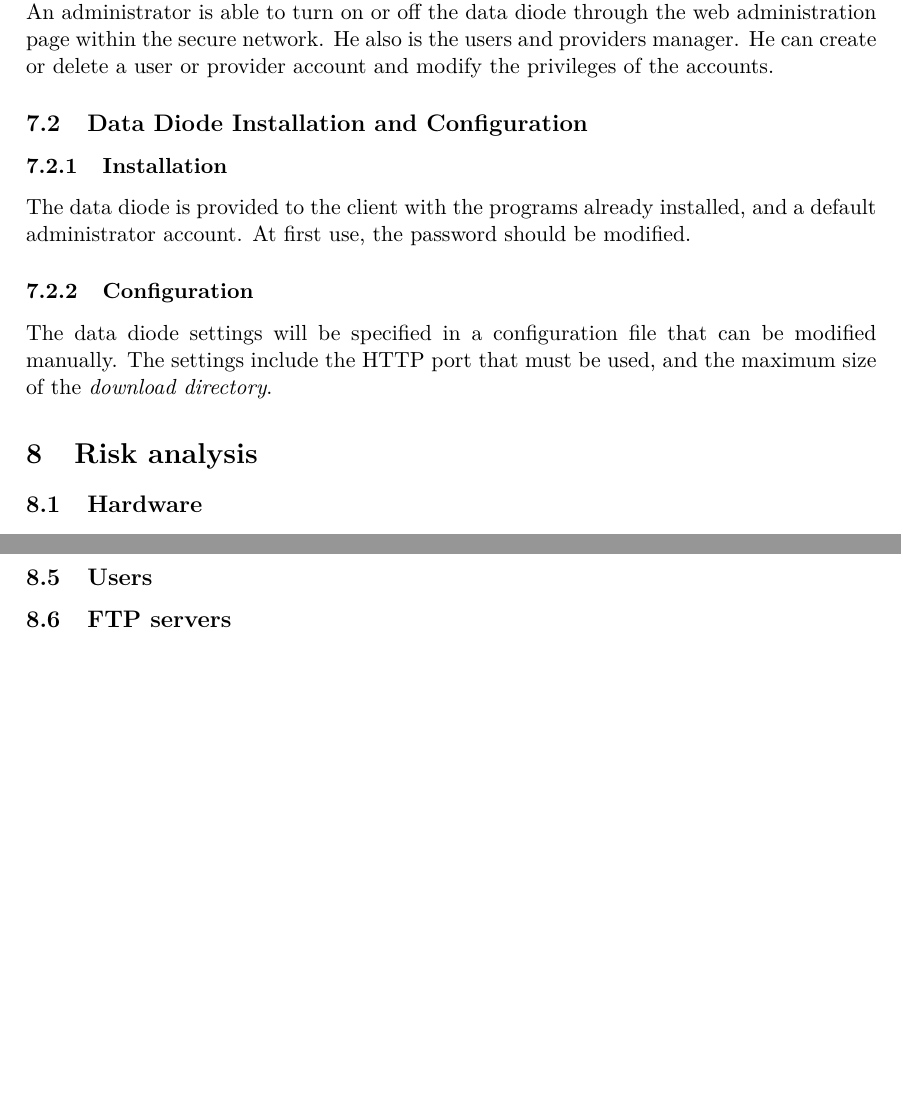
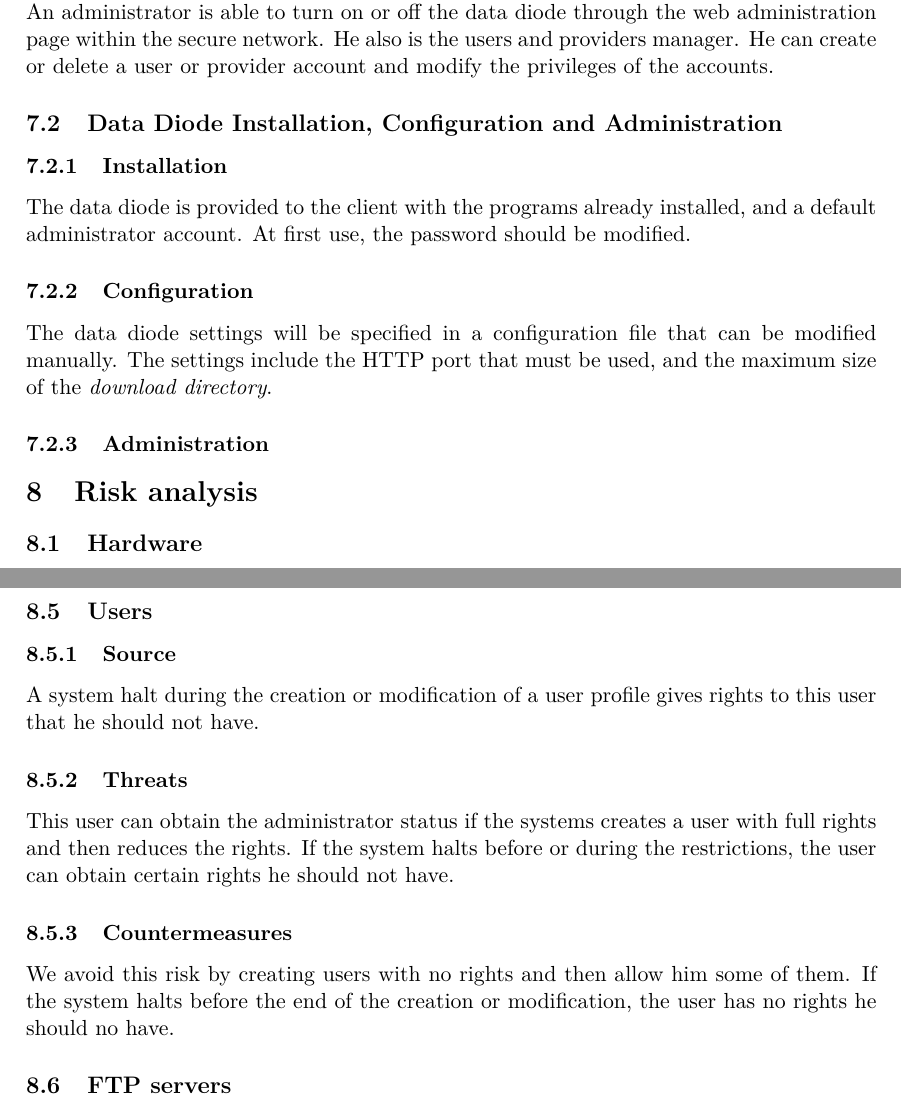
Before and after one commit to axtux/data-diode, a LaTeX document (rapport_20_novembre/rapport_2.tex): two parts of pages 10 and 12 of 12, joined at a grey line, cut so that both start at the same text, the shorter picture padded with empty space. Compiled offline with pdfLaTeX.

Commit message:
User risks

```diff
--- a/rapport_20_novembre/rapport_2.tex
+++ b/rapport_20_novembre/rapport_2.tex
@@ -212,7 +212,7 @@ Administrators are able to create an administrator account, or to suspend the ac
 TODO : Cette section décrit l'administration des utilisateurs de type "administrateur". Donc je pense que le texte ci-dessous n'est pas dans la bonne catégorie. Le texte décrit plutot les pouvoir de l'administrateur et devrait donc se situer dans une des sections plus haut ==>\\
 An administrator is able to turn on or off the data diode through the web administration page within the secure network. He also is the users and providers manager. He can create or delete a user or provider account and modify the privileges of the accounts.
 
-\subsection{Data Diode Installation and Configuration}
+\subsection{Data Diode Installation, Configuration and Administration}
 
 \subsubsection{Installation}
 The data diode is provided to the client with the programs already installed, and a default administrator account. At first use, the password should be modified.
@@ -220,6 +220,7 @@ The data diode is provided to the client with the programs already installed, an
 \subsubsection{Configuration}
 The data diode settings will be specified in a configuration file that can be modified manually. The settings include the HTTP port that must be used, and the maximum size of the \textit{download directory}.
 
+\subsubsection{Administration}
 \section{Risk analysis}
 \subsection{Hardware}
 \subsubsection{Source}
@@ -259,6 +258,13 @@ This person can use SQL injections or try to brute force an administrator accoun
 \subsubsection{Countermeasures}
 We can avoid these risks by preventing SQL injections in the source code of the login webpage and by detecting unsuccessful connection attempts. When a certain amount of failed connections by the IP adress, the system bans this adress.
 \subsection{Users}
+\subsubsection{Source}
+A system halt during the creation or modification of a user profile gives rights to this user that he should not have.
+\subsubsection{Threats}
+This user can obtain the administrator status if the systems creates a user with full rights and then reduces the rights. If the system halts before or during the restrictions, the user can obtain certain rights he should not have.
+\subsubsection{Countermeasures}
+We avoid this risk by creating users with no rights and then allow him some of them. If the system halts before the end of the creation or modification, the user has no rights he should no have.
+
 \subsection{FTP servers}
 
 
```
Also changed, not shown: rapport_20_novembre/rapport_2.tex (2 more changed lines).
